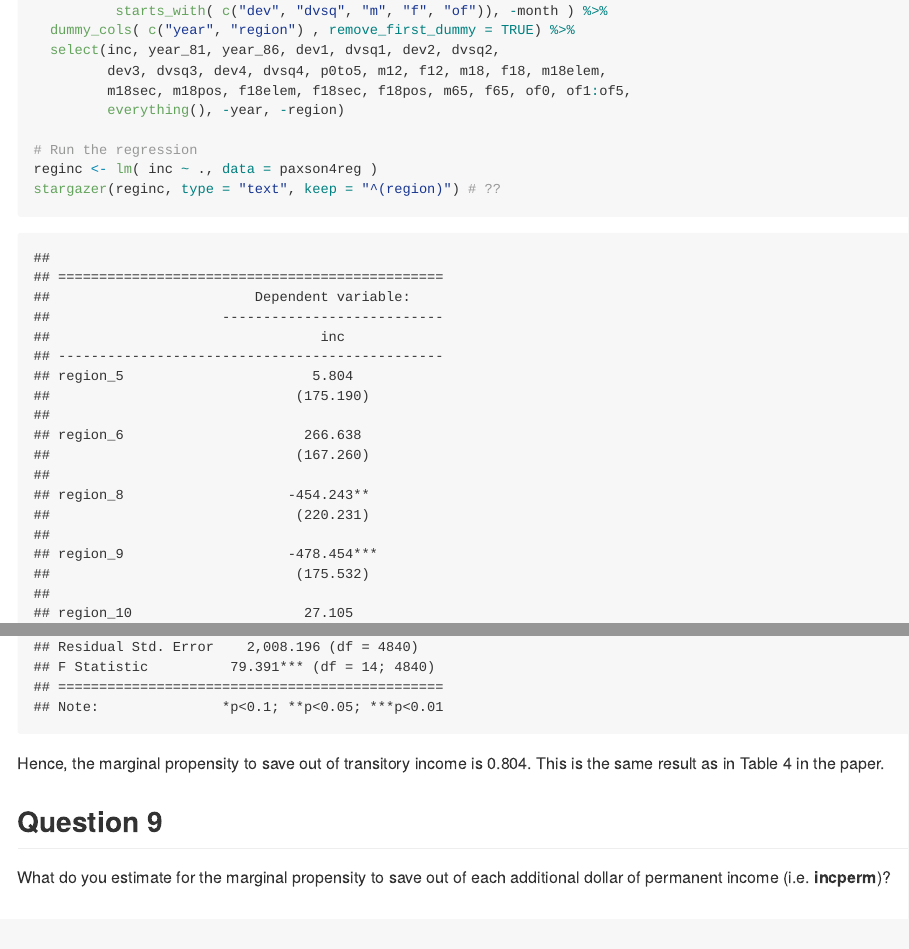
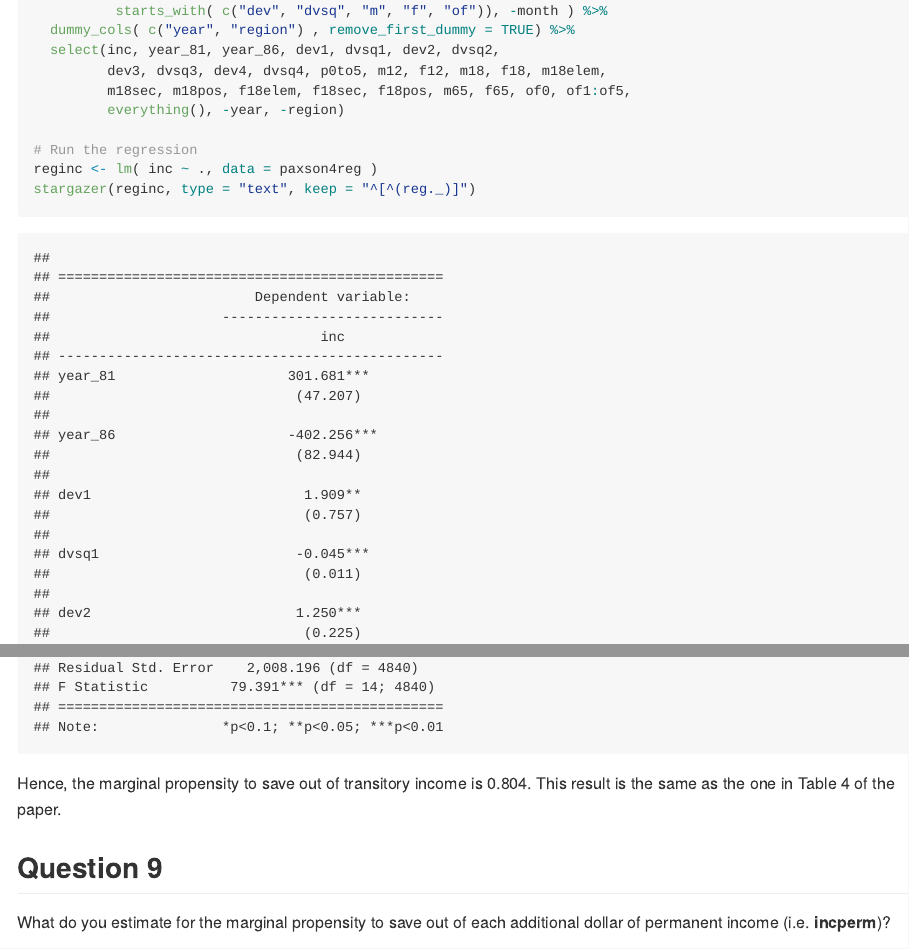
Before and after one commit to lemitaye/MITx-14.740x---Foundations-of-Development-Policy---Home-Works, an R Markdown document (Week 8 - Savings/Week_8-Homework.Rmd): the page in a window 1100 px wide, from 1340 px down, and a second part further down, joined at a grey line. The pictures show the output file Week 8 - Savings/Week_8-Homework.md that the author committed with the source, drawn offline in the style of GitHub.

Commit message:
Fixed a regex problem.

````diff
--- a/Week 8 - Savings/Week_8-Homework.Rmd
+++ b/Week 8 - Savings/Week_8-Homework.Rmd
@@ -50,7 +50,7 @@ paxson4reg <- paxson %>%
 
 # Run the regression
 reginc <- lm( inc ~ ., data = paxson4reg )
-stargazer(reginc, type = "text", keep = "^(region)") # ??
+stargazer(reginc, type = "text", keep = "^[^(reg._)]")
 ```
 
 Let's use the `tidy()` command from the package `broom` to extract the coefficients of the above regression.
````
Also changed, not shown: Week 8 - Savings/Week_8-Homework.md.
